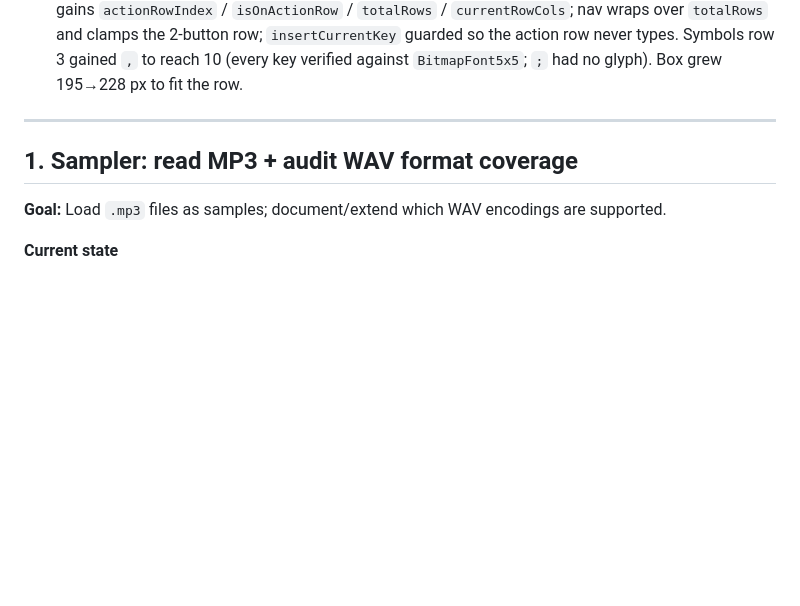
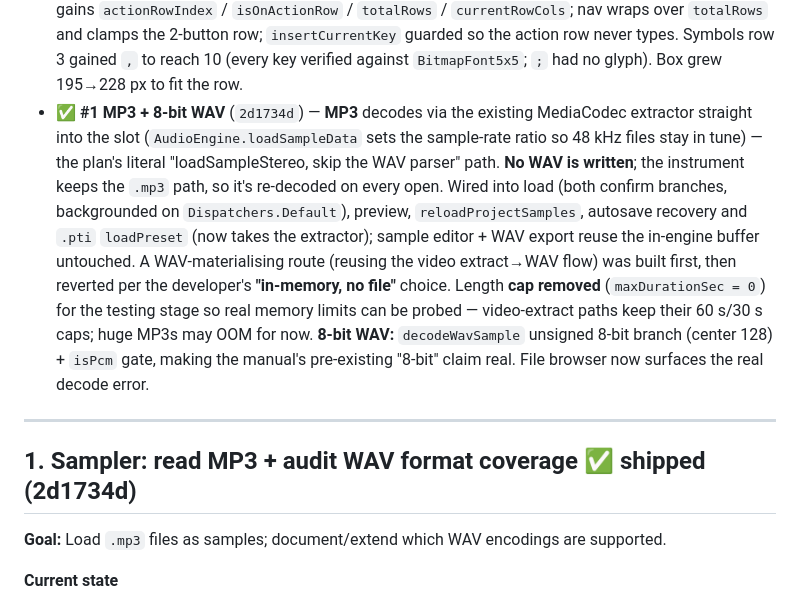
Before and after one commit to conanizer/pockettracker, a Markdown page: docs/pre-commit-improvements-plan.md, the part around one of its changes. Rendered like a GitHub page; blank space fills up the shorter version.

Commit message:
[Docs] Plan: record build progress for #1 (MP3 + 8-bit WAV)
Build order now 10→5→12→8→6→7→2→4→1; remaining 9, 13, 3.

Co-Authored-By: Claude Opus 4.8 <noreply@anthropic.com>

```diff
--- a/docs/pre-commit-improvements-plan.md
+++ b/docs/pre-commit-improvements-plan.md
@@ -61,10 +61,21 @@ On branch `code-review-3-round2`, each item device-tested before its commit. Bui
   `actionRowIndex` / `isOnActionRow` / `totalRows` / `currentRowCols`; nav wraps over `totalRows` and clamps
   the 2-button row; `insertCurrentKey` guarded so the action row never types. Symbols row 3 gained `,` to
   reach 10 (every key verified against `BitmapFont5x5`; `;` had no glyph). Box grew 195→228 px to fit the row.
+- ✅ **#1 MP3 + 8-bit WAV** (`2d1734d`) — **MP3** decodes via the existing MediaCodec extractor straight
+  into the slot (`AudioEngine.loadSampleData` sets the sample-rate ratio so 48 kHz files stay in tune) —
+  the plan's literal "loadSampleStereo, skip the WAV parser" path. **No WAV is written**; the instrument
+  keeps the `.mp3` path, so it's re-decoded on every open. Wired into load (both confirm branches,
+  backgrounded on `Dispatchers.Default`), preview, `reloadProjectSamples`, autosave recovery and `.pti`
+  `loadPreset` (now takes the extractor); sample editor + WAV export reuse the in-engine buffer untouched.
+  A WAV-materialising route (reusing the video extract→WAV flow) was built first, then reverted per the
+  developer's **"in-memory, no file"** choice. Length **cap removed** (`maxDurationSec = 0`) for the
+  testing stage so real memory limits can be probed — video-extract paths keep their 60 s/30 s caps; huge
+  MP3s may OOM for now. **8-bit WAV:** `decodeWavSample` unsigned 8-bit branch (center 128) + `isPcm` gate,
+  making the manual's pre-existing "8-bit" claim real. File browser now surfaces the real decode error.
 
 ---
 
-## 1. Sampler: read MP3 + audit WAV format coverage
+## 1. Sampler: read MP3 + audit WAV format coverage  **✅ shipped (2d1734d)**
 
 **Goal:** Load `.mp3` files as samples; document/extend which WAV encodings are supported.
 
```
Also changed, not shown: other parts of docs/pre-commit-improvements-plan.md (+1 -1 lines).
